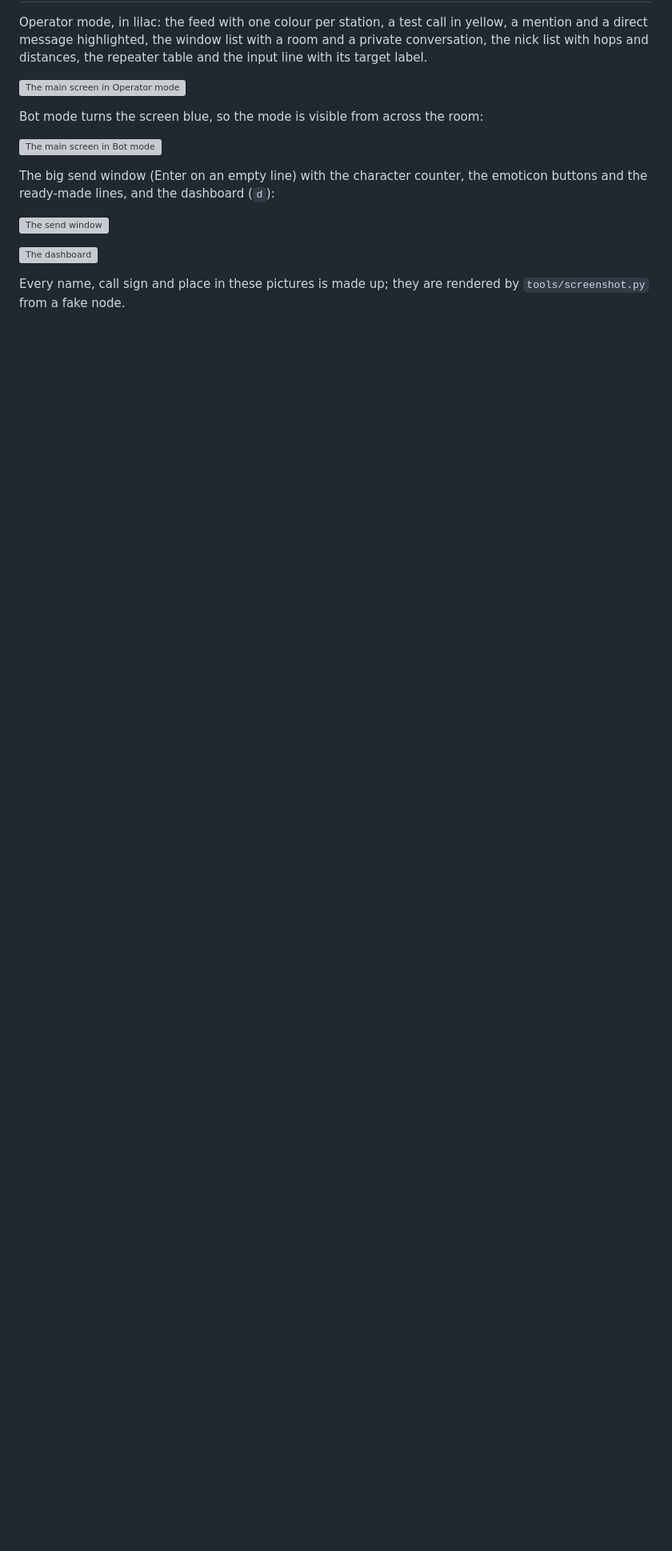
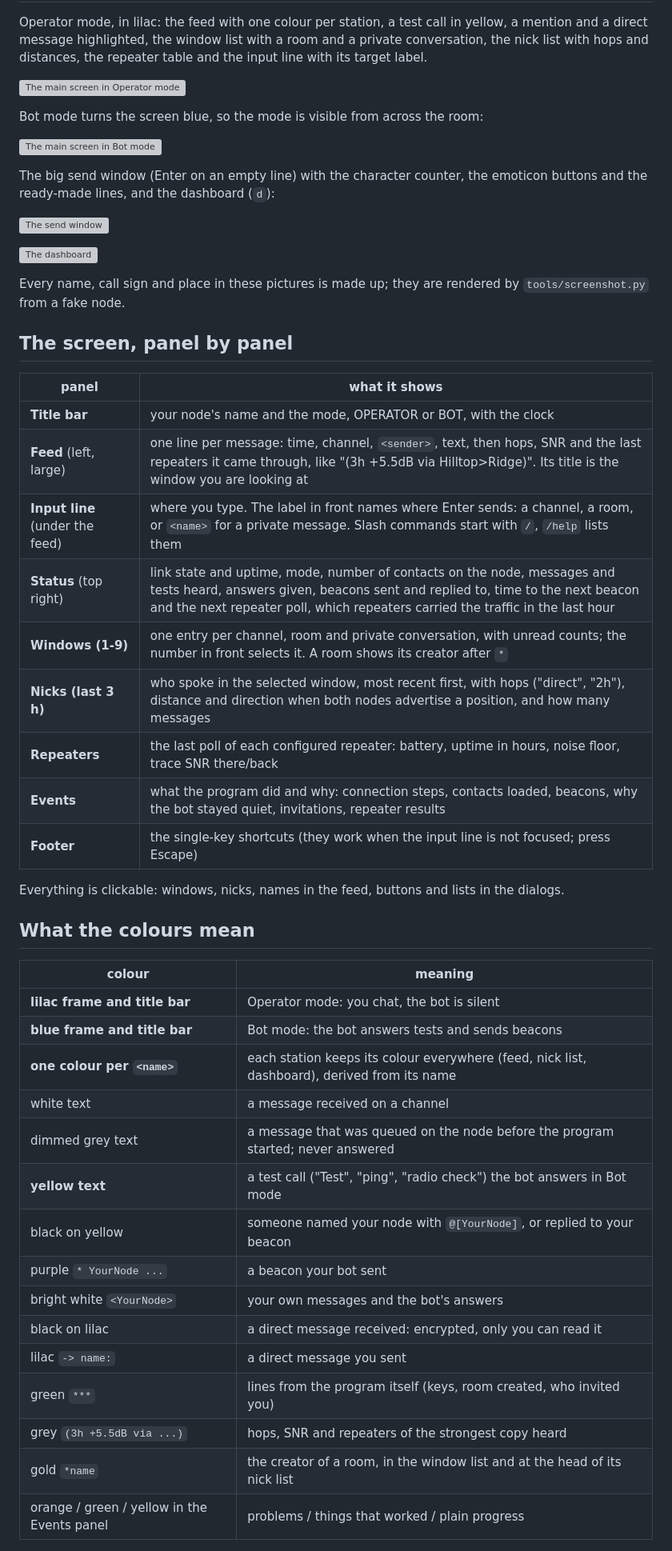
Before and after one commit to opensourcera/MeshOmit, a Markdown page: README.md, the part around one of its changes. Shown at 80% size. GitHub-like rendering; blank space fills up the shorter version; grey boxes are pictures that could not be loaded.

Commit message:
README: the screen panel by panel, a colour table, what the bot does

```diff
--- a/README.md
+++ b/README.md
@@ -72,3 +72,39 @@ ready-made lines, and the dashboard (`d`):
 Every name, call sign and place in these pictures is made up; they are rendered by `tools/screenshot.py`
 from a fake node.
 
+## The screen, panel by panel
+
+| panel | what it shows |
+|---|---|
+| **Title bar** | your node's name and the mode, OPERATOR or BOT, with the clock |
+| **Feed** (left, large) | one line per message: time, channel, `<sender>`, text, then hops, SNR and the last repeaters it came through, like "(3h +5.5dB via Hilltop>Ridge)". Its title is the window you are looking at |
+| **Input line** (under the feed) | where you type. The label in front names where Enter sends: a channel, a room, or `<name>` for a private message. Slash commands start with `/`, `/help` lists them |
+| **Status** (top right) | link state and uptime, mode, number of contacts on the node, messages and tests heard, answers given, beacons sent and replied to, time to the next beacon and the next repeater poll, which repeaters carried the traffic in the last hour |
+| **Windows (1-9)** | one entry per channel, room and private conversation, with unread counts; the number in front selects it. A room shows its creator after `*` |
+| **Nicks (last 3 h)** | who spoke in the selected window, most recent first, with hops ("direct", "2h"), distance and direction when both nodes advertise a position, and how many messages |
+| **Repeaters** | the last poll of each configured repeater: battery, uptime in hours, noise floor, trace SNR there/back |
+| **Events** | what the program did and why: connection steps, contacts loaded, beacons, why the bot stayed quiet, invitations, repeater results |
+| **Footer** | the single-key shortcuts (they work when the input line is not focused; press Escape) |
+
+Everything is clickable: windows, nicks, names in the feed, buttons and lists in the dialogs.
+
+## What the colours mean
+
+| colour | meaning |
+|---|---|
+| **lilac frame and title bar** | Operator mode: you chat, the bot is silent |
+| **blue frame and title bar** | Bot mode: the bot answers tests and sends beacons |
+| **one colour per `<name>`** | each station keeps its colour everywhere (feed, nick list, dashboard), derived from its name |
+| white text | a message received on a channel |
+| dimmed grey text | a message that was queued on the node before the program started; never answered |
+| **yellow text** | a test call ("Test", "ping", "radio check") the bot answers in Bot mode |
+| black on yellow | someone named your node with `@[YourNode]`, or replied to your beacon |
+| purple `* YourNode ...` | a beacon your bot sent |
+| bright white `<YourNode>` | your own messages and the bot's answers |
+| black on lilac | a direct message received: encrypted, only you can read it |
+| lilac `-> name:` | a direct message you sent |
+| green `***` | lines from the program itself (keys, room created, who invited you) |
+| grey `(3h +5.5dB via ...)` | hops, SNR and repeaters of the strongest copy heard |
+| gold `*name` | the creator of a room, in the window list and at the head of its nick list |
+| orange / green / yellow in the Events panel | problems / things that worked / plain progress |
+
```
Also changed, not shown: other parts of README.md (+32 -0 lines).
